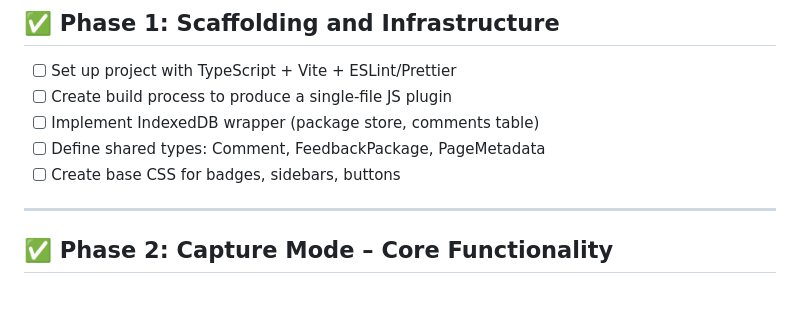
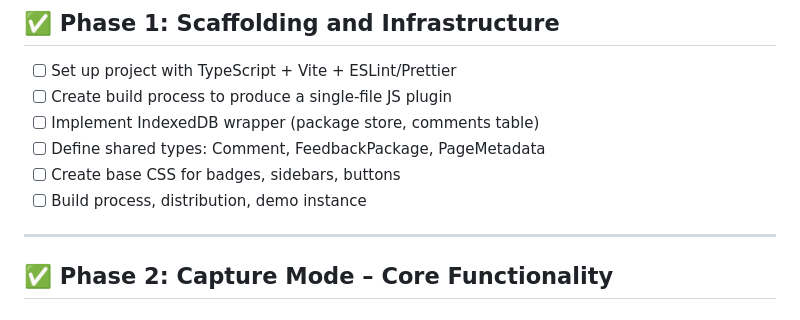
Before and after one commit to DeepBlueCLtd/BackChannel, a Markdown page: docs/task-list.md, the part around the change. Rendered like a GitHub page.

Commit message:
introduce new task.

```diff
--- a/docs/task-list.md
+++ b/docs/task-list.md
@@ -11,6 +11,7 @@ This document breaks down the full implementation of BackChannel, covering both
 - [ ] Implement IndexedDB wrapper (package store, comments table)
 - [ ] Define shared types: Comment, FeedbackPackage, PageMetadata
 - [ ] Create base CSS for badges, sidebars, buttons
+- [ ] Build process, distribution, demo instance
 
 ---
 
```
